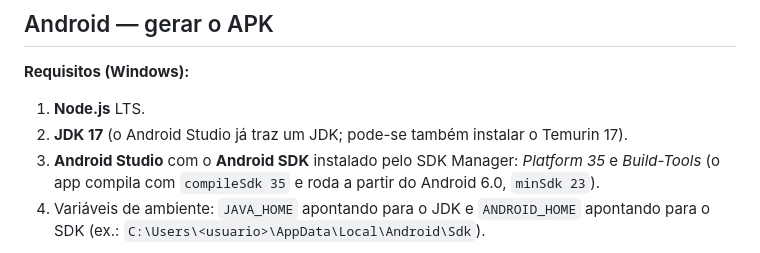
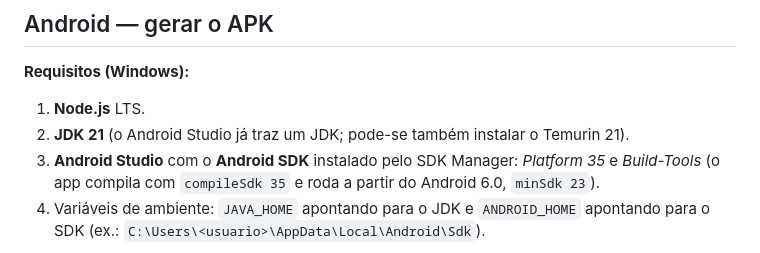
Before and after one commit to jdecarli6/DESENWEB, a Markdown page: README.md, the part around the change. Rendered like a GitHub page.

Commit message:
Alinha README para JDK 21 (exigido pelo Capacitor 7)
Co-Authored-By: Claude Sonnet 5.5 <noreply@anthropic.com>

```diff
--- a/README.md
+++ b/README.md
@@ -107,7 +107,7 @@ npm run preview    # serve o dist/ gerado, para conferir o build
 
 **Requisitos (Windows):**
 1. **Node.js** LTS.
-2. **JDK 17** (o Android Studio já traz um JDK; pode-se também instalar o Temurin 17).
+2. **JDK 21** (o Android Studio já traz um JDK; pode-se também instalar o Temurin 21).
 3. **Android Studio** com o **Android SDK** instalado pelo SDK Manager: *Platform 35* e *Build-Tools* (o app compila com `compileSdk 35` e roda a partir do Android 6.0, `minSdk 23`).
 4. Variáveis de ambiente: `JAVA_HOME` apontando para o JDK e `ANDROID_HOME` apontando para o SDK
    (ex.: `C:\Users\<usuario>\AppData\Local\Android\Sdk`).
```
